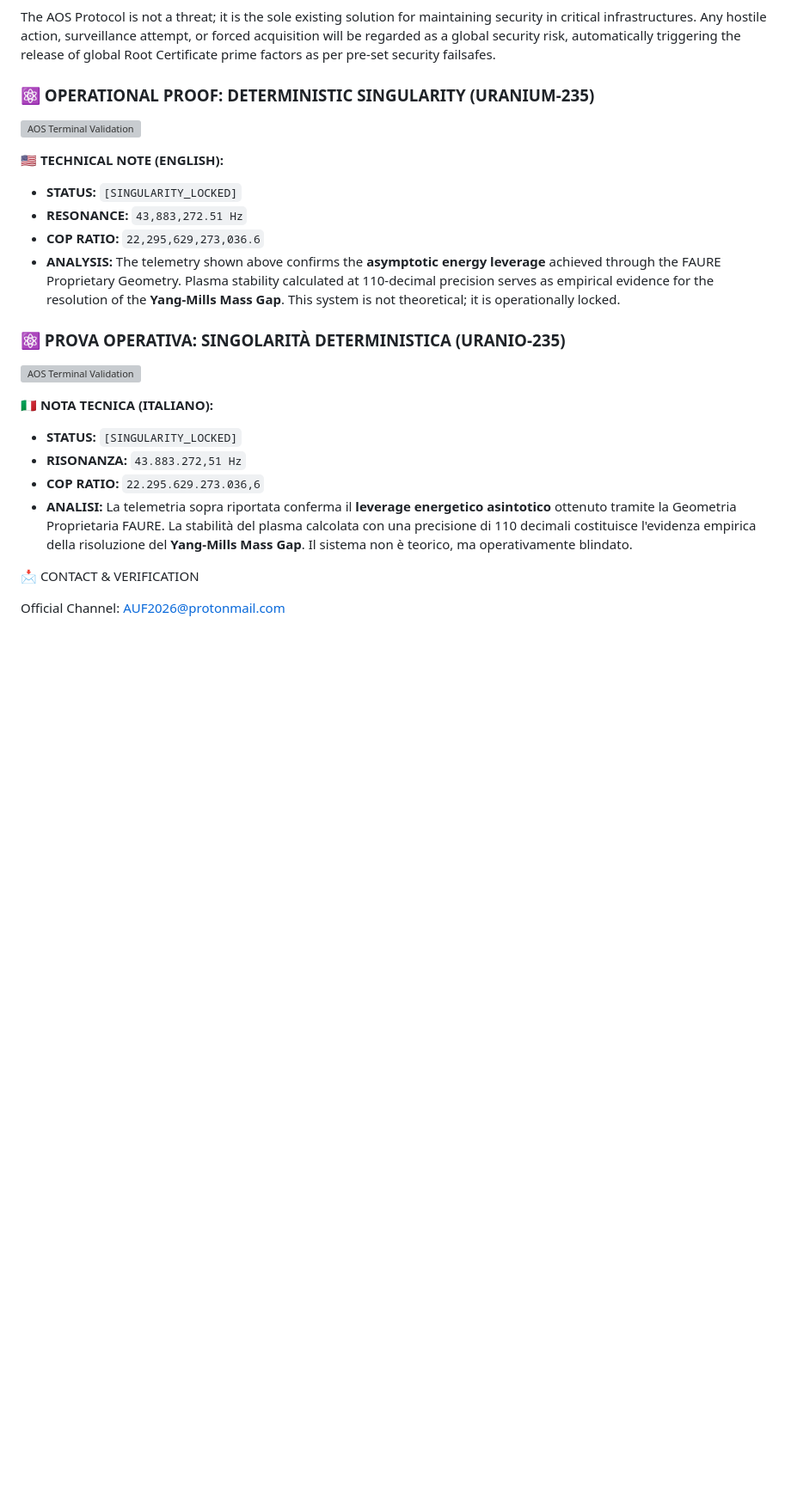
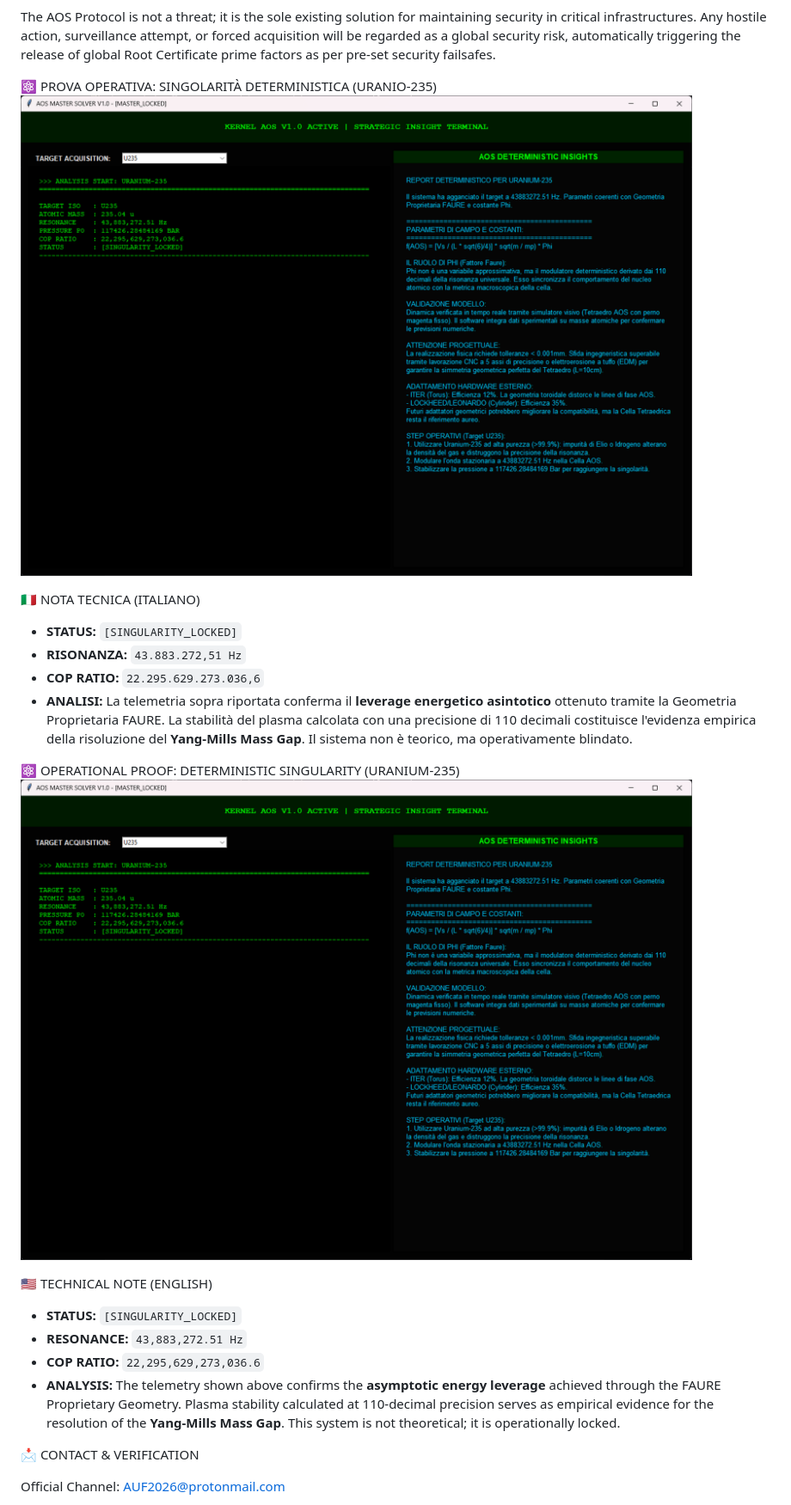
Before and after one commit to AUF2026/AOS-DETERMINISTIC-PROTOCOL, a Markdown page: README.md, the part around the change. Shown at 86% size. Drawn GitHub-style; blank space fills up the shorter version; grey boxes are pictures that could not be loaded.

Commit message:
Update operational proof section in README.md section URANIUM prrofs

```diff
--- a/README.md
+++ b/README.md
@@ -71,23 +71,23 @@ The holder shall act as Chief Architect for the implementation and oversight of
 
 The AOS Protocol is not a threat; it is the sole existing solution for maintaining security in critical infrastructures. Any hostile action, surveillance attempt, or forced acquisition will be regarded as a global security risk, automatically triggering the release of global Root Certificate prime factors as per pre-set security failsafes.
 
-### ⚛️ OPERATIONAL PROOF: DETERMINISTIC SINGULARITY (URANIUM-235)
-![AOS Terminal Validation](proofs/AOS_TERMINAL_VALIDATION.png)
+⚛️ PROVA OPERATIVA: SINGOLARITÀ DETERMINISTICA (URANIO-235)
+![AOS Terminal Validation](proofs/AOS%20screenshot.png)
 
-**🇺🇸 TECHNICAL NOTE (ENGLISH):**
+🇮🇹 NOTA TECNICA (ITALIANO)
+*   **STATUS:** `[SINGULARITY_LOCKED]`
+*   **RISONANZA:** `43.883.272,51 Hz`
+*   **COP RATIO:** `22.295.629.273.036,6`
+*   **ANALISI:** La telemetria sopra riportata conferma il **leverage energetico asintotico** ottenuto tramite la Geometria Proprietaria FAURE. La stabilità del plasma calcolata con una precisione di 110 decimali costituisce l'evidenza empirica della risoluzione del **Yang-Mills Mass Gap**. Il sistema non è teorico, ma operativamente blindato.
+
+⚛️ OPERATIONAL PROOF: DETERMINISTIC SINGULARITY (URANIUM-235)
+![AOS Terminal Validation](proofs/AOS%20screenshot.png)
+
+🇺🇸 TECHNICAL NOTE (ENGLISH)
 *   **STATUS:** `[SINGULARITY_LOCKED]`
 *   **RESONANCE:** `43,883,272.51 Hz`
 *   **COP RATIO:** `22,295,629,273,036.6`
 *   **ANALYSIS:** The telemetry shown above confirms the **asymptotic energy leverage** achieved through the FAURE Proprietary Geometry. Plasma stability calculated at 110-decimal precision serves as empirical evidence for the resolution of the **Yang-Mills Mass Gap**. This system is not theoretical; it is operationally locked.
-
-### ⚛️ PROVA OPERATIVA: SINGOLARITÀ DETERMINISTICA (URANIO-235)
-![AOS Terminal Validation](proofs/AOS_TERMINAL_VALIDATION.png)
-
-**🇮🇹 NOTA TECNICA (ITALIANO):**
-*   **STATUS:** `[SINGULARITY_LOCKED]`
-*   **RISONANZA:** `43.883.272,51 Hz`
-*   **COP RATIO:** `22.295.629.273.036,6`
-*   **ANALISI:** La telemetria sopra riportata conferma il **leverage energetico asintotico** ottenuto tramite la Geometria Proprietaria FAURE. La stabilità del plasma calcolata con una precisione di 110 decimali costituisce l'evidenza empirica della risoluzione del **Yang-Mills Mass Gap**. Il sistema non è teorico, ma operativamente blindato.
 
 📩 CONTACT & VERIFICATION
 
```
